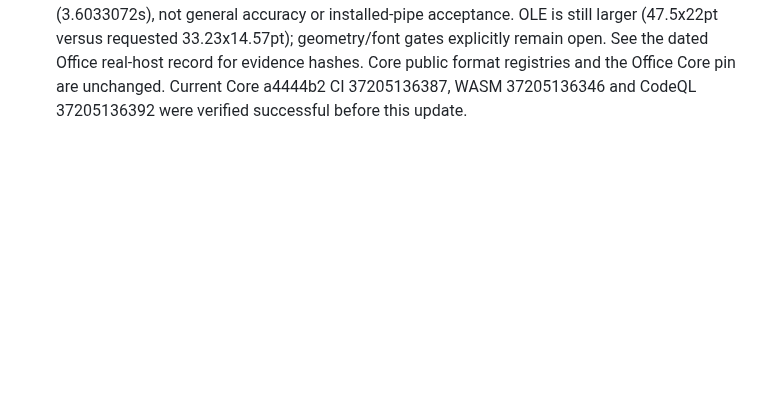
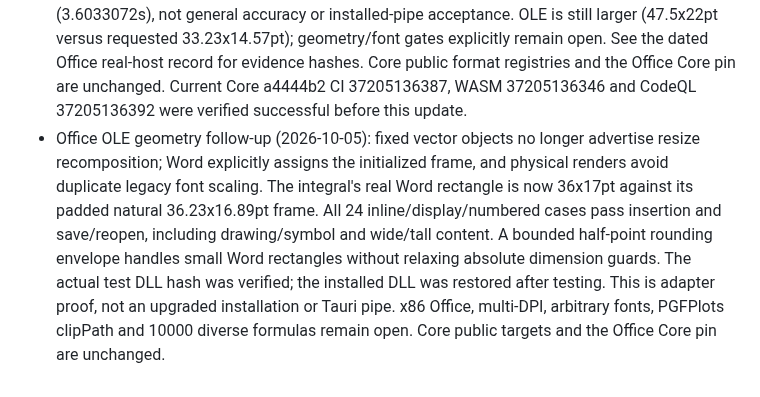
Before and after one commit to strangelion/latexsnipper-core, a Markdown page: docs/closing-issue-ledger.md, the part around the change. Drawn GitHub-style; blank space fills up the shorter version.

Commit message:
docs(plan): record bounded Word OLE geometry acceptance

```diff
--- a/docs/closing-issue-ledger.md
+++ b/docs/closing-issue-ledger.md
@@ -221,3 +221,14 @@ checked-in OOXML difference summaries and remaining host matrices are complete.
   Office real-host record for evidence hashes. Core public format registries and
   the Office Core pin are unchanged. Current Core a4444b2 CI 37205136387, WASM
   37205136346 and CodeQL 37205136392 were verified successful before this update.
+- Office OLE geometry follow-up (2026-10-05): fixed vector objects no longer
+  advertise resize recomposition; Word explicitly assigns the initialized frame,
+  and physical renders avoid duplicate legacy font scaling. The integral's real
+  Word rectangle is now 36x17pt against its padded natural 36.23x16.89pt frame.
+  All 24 inline/display/numbered cases pass insertion and save/reopen, including
+  drawing/symbol and wide/tall content. A bounded half-point rounding envelope
+  handles small Word rectangles without relaxing absolute dimension guards.
+  The actual test DLL hash was verified; the installed DLL was restored after
+  testing. This is adapter proof, not an upgraded installation or Tauri pipe.
+  x86 Office, multi-DPI, arbitrary fonts, PGFPlots clipPath and 10000 diverse
+  formulas remain open. Core public targets and the Office Core pin are unchanged.
```
Also changed, not shown: docs/closing-plan.md (+8 -0 lines).
